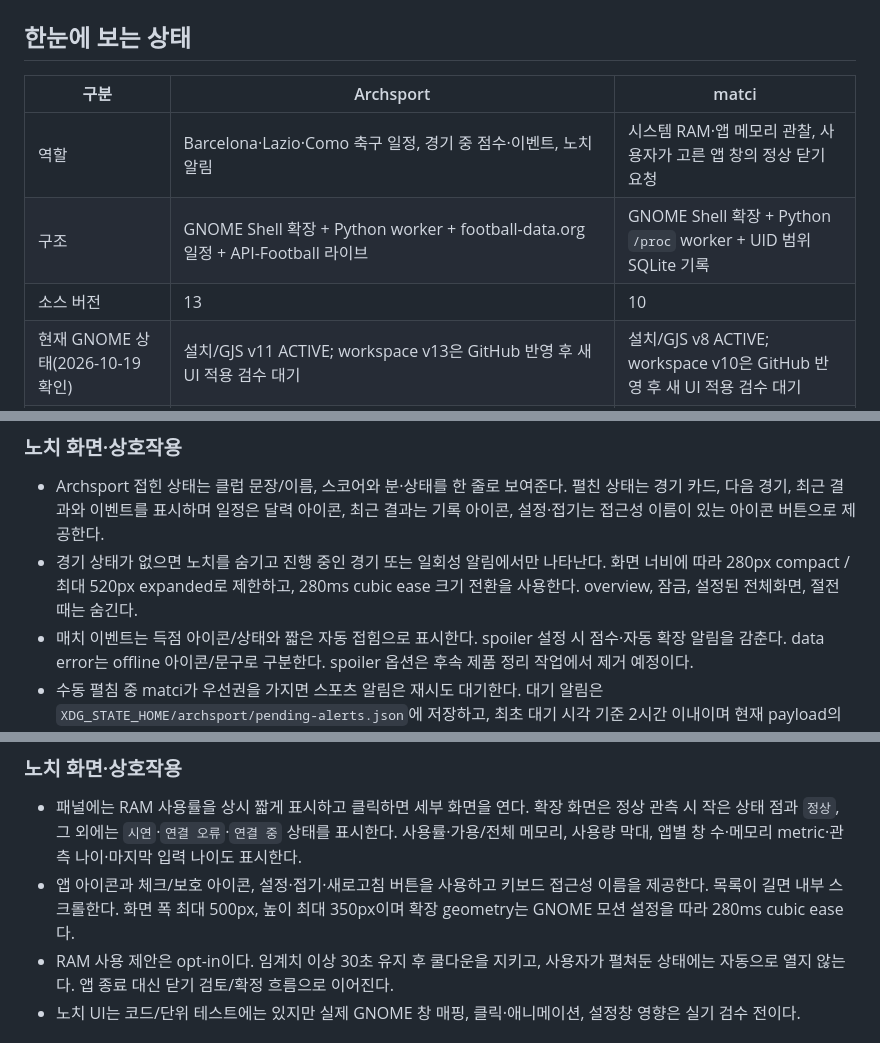
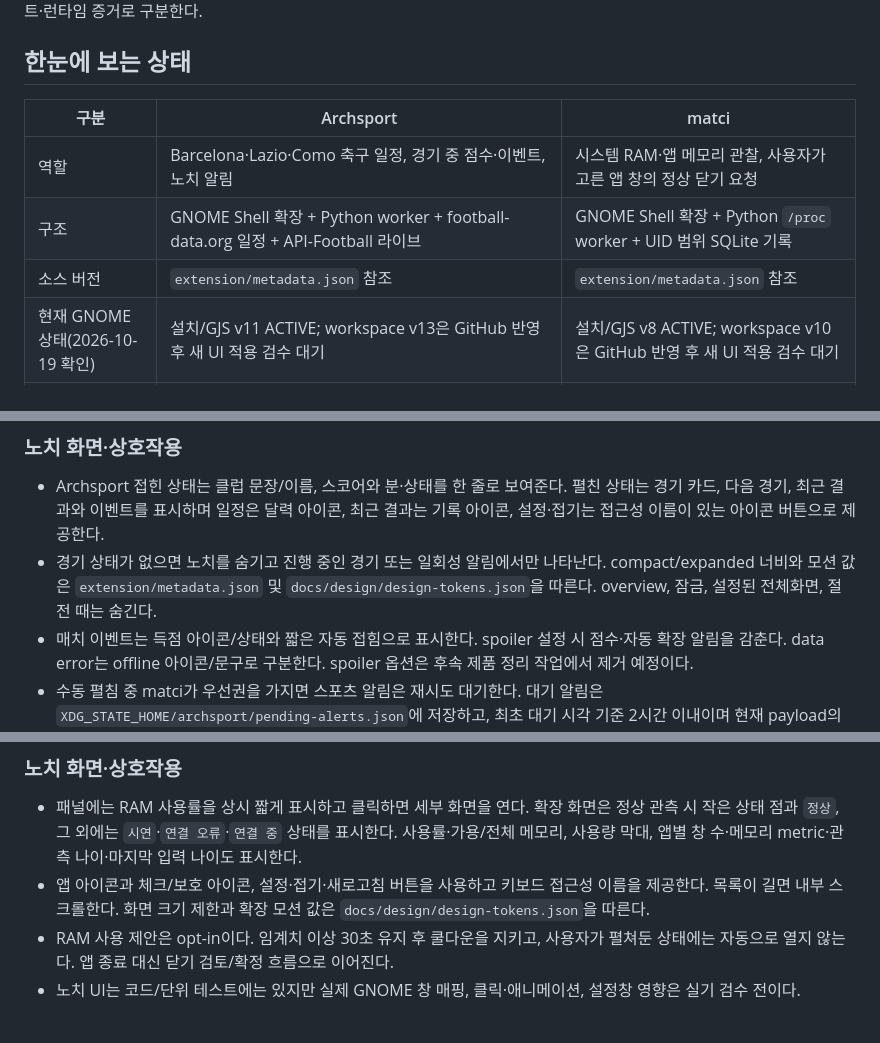
Before and after one commit to halfsamoan/archsport, a Markdown page: docs/TWO_APP_IMPLEMENTATION_STATUS.md, 3 parts joined by grey strips. Drawn GitHub-style.

Commit message:
P4-4: Archsport handoff의 오래된 수치 제거
오래된 버전·폭·모션·노치 간격 수치를 metadata와 디자인 토큰 참조로 교체했다. 간격 기준은 귀가 겹치지 않는 2 × earMax로 명시했다.

```diff
--- a/docs/TWO_APP_IMPLEMENTATION_STATUS.md
+++ b/docs/TWO_APP_IMPLEMENTATION_STATUS.md
@@ -9,7 +9,7 @@
 |---|---|---|
 | 역할 | Barcelona·Lazio·Como 축구 일정, 경기 중 점수·이벤트, 노치 알림 | 시스템 RAM·앱 메모리 관찰, 사용자가 고른 앱 창의 정상 닫기 요청 |
 | 구조 | GNOME Shell 확장 + Python worker + football-data.org 일정 + API-Football 라이브 | GNOME Shell 확장 + Python `/proc` worker + UID 범위 SQLite 기록 |
-| 소스 버전 | 13 | 10 |
+| 소스 버전 | `extension/metadata.json` 참조 | `extension/metadata.json` 참조 |
 | 현재 GNOME 상태(2026-10-19 확인) | 설치/GJS v11 ACTIVE; workspace v13은 GitHub 반영 후 새 UI 적용 검수 대기 | 설치/GJS v8 ACTIVE; workspace v10은 GitHub 반영 후 새 UI 적용 검수 대기 |
 | 자동 검증 | Python 65/65, Node 12/12, ESLint 0 errors, strict schema 통과 | Python 51/51, Node 27/27, ESLint 0 errors, strict schema 통과 |
 | 실기 범위 | football-data 일정 3개·최근 결과 5개, API-Football 라이브 경기 1개 수신 확인; v11 worker 실행 확인. 새 버전의 화면 모양·실제 알림은 시각 검수 전 | 현재 Ubuntu `/proc` smoke 통과; 실제 GUI 창 닫기와 두 노치 배치는 미검증 |
@@ -86,7 +86,7 @@ GJS는 화면·설정·수명주기를 담당한다. 네트워크 요청과 `/pr
 ### 노치 화면·상호작용
 
 - Archsport 접힌 상태는 클럽 문장/이름, 스코어와 분·상태를 한 줄로 보여준다. 펼친 상태는 경기 카드, 다음 경기, 최근 결과와 이벤트를 표시하며 일정은 달력 아이콘, 최근 결과는 기록 아이콘, 설정·접기는 접근성 이름이 있는 아이콘 버튼으로 제공한다.
-- 경기 상태가 없으면 노치를 숨기고 진행 중인 경기 또는 일회성 알림에서만 나타난다. 화면 너비에 따라 280px compact / 최대 520px expanded로 제한하고, 280ms cubic ease 크기 전환을 사용한다. overview, 잠금, 설정된 전체화면, 절전 때는 숨긴다.
+- 경기 상태가 없으면 노치를 숨기고 진행 중인 경기 또는 일회성 알림에서만 나타난다. compact/expanded 너비와 모션 값은 `extension/metadata.json` 및 `docs/design/design-tokens.json`을 따른다. overview, 잠금, 설정된 전체화면, 절전 때는 숨긴다.
 - 매치 이벤트는 득점 아이콘/상태와 짧은 자동 접힘으로 표시한다. spoiler 설정 시 점수·자동 확장 알림을 감춘다. data error는 offline 아이콘/문구로 구분한다. spoiler 옵션은 후속 제품 정리 작업에서 제거 예정이다.
 - 수동 펼침 중 matci가 우선권을 가지면 스포츠 알림은 재시도 대기한다. 대기 알림은 `XDG_STATE_HOME/archsport/pending-alerts.json`에 저장하고, 최초 대기 시각 기준 2시간 이내이며 현재 payload의 경기 ID·킥오프가 일치하는 항목만 복원한다. 다른 노치·overview·fullscreen이 표시를 막는 동안에도 만료하며, 실제 GNOME Shell 재시작 후 표시 여부는 아직 기기에서 확인하지 않았다.
 
@@ -146,7 +146,7 @@ GJS는 화면·설정·수명주기를 담당한다. 네트워크 요청과 `/pr
 ### 노치 화면·상호작용
 
 - 패널에는 RAM 사용률을 상시 짧게 표시하고 클릭하면 세부 화면을 연다. 확장 화면은 정상 관측 시 작은 상태 점과 `정상`, 그 외에는 `시연`·`연결 오류`·`연결 중` 상태를 표시한다. 사용률·가용/전체 메모리, 사용량 막대, 앱별 창 수·메모리 metric·관측 나이·마지막 입력 나이도 표시한다.
-- 앱 아이콘과 체크/보호 아이콘, 설정·접기·새로고침 버튼을 사용하고 키보드 접근성 이름을 제공한다. 목록이 길면 내부 스크롤한다. 화면 폭 최대 500px, 높이 최대 350px이며 확장 geometry는 GNOME 모션 설정을 따라 280ms cubic ease다.
+- 앱 아이콘과 체크/보호 아이콘, 설정·접기·새로고침 버튼을 사용하고 키보드 접근성 이름을 제공한다. 목록이 길면 내부 스크롤한다. 화면 크기 제한과 확장 모션 값은 `docs/design/design-tokens.json`을 따른다.
 - RAM 사용 제안은 opt-in이다. 임계치 이상 30초 유지 후 쿨다운을 지키고, 사용자가 펼쳐둔 상태에는 자동으로 열지 않는다. 앱 종료 대신 닫기 검토/확정 흐름으로 이어진다.
 - 노치 UI는 코드/단위 테스트에는 있지만 실제 GNOME 창 매핑, 클릭·애니메이션, 설정창 영향은 실기 검수 전이다.
 
```
Also changed, not shown: other parts of docs/TWO_APP_IMPLEMENTATION_STATUS.md (+1 -1 lines), docs/LINUX_HANDOFF.md (+1 -1 lines).
